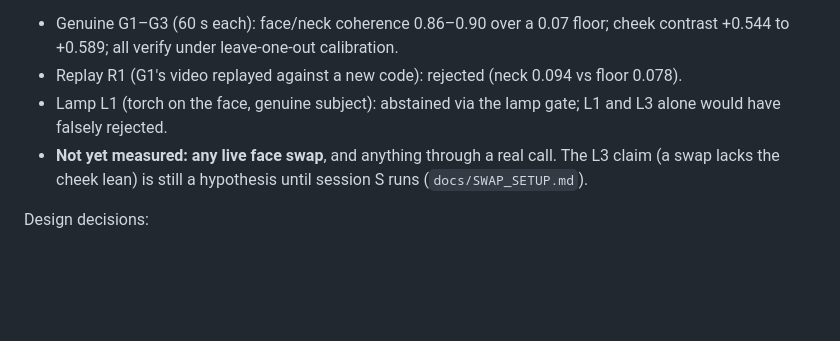
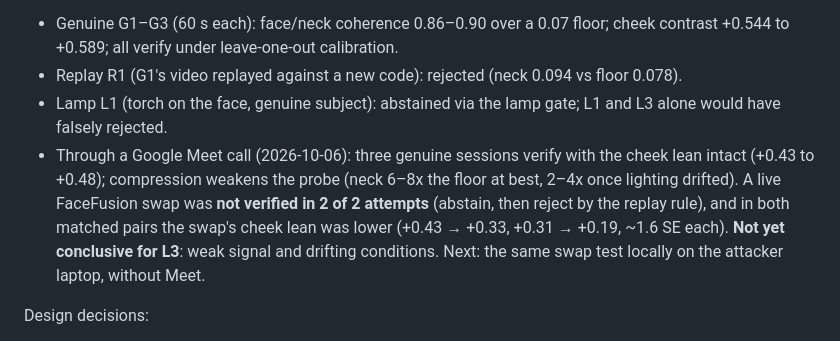
Before and after one commit to ashwinsankar05/lumen, a Markdown page: PROJECT.md, the part around the change. GitHub-like rendering; blank space fills up the shorter version.

```diff
--- a/PROJECT.md
+++ b/PROJECT.md
@@ -56,8 +56,12 @@ auditorium, laptop webcam, local screen probe; details in `docs/RESULTS.md`):**
 - Replay R1 (G1's video replayed against a new code): rejected (neck 0.094 vs floor 0.078).
 - Lamp L1 (torch on the face, genuine subject): abstained via the lamp gate; L1 and L3 alone
   would have falsely rejected.
-- **Not yet measured: any live face swap**, and anything through a real call. The L3 claim
-  (a swap lacks the cheek lean) is still a hypothesis until session S runs (`docs/SWAP_SETUP.md`).
+- Through a Google Meet call (2026-10-06): three genuine sessions verify with the cheek lean
+  intact (+0.43 to +0.48); compression weakens the probe (neck 6–8x the floor at best, 2–4x
+  once lighting drifted). A live FaceFusion swap was **not verified in 2 of 2 attempts** (abstain,
+  then reject by the replay rule), and in both matched pairs the swap's cheek lean was lower
+  (+0.43 → +0.33, +0.31 → +0.19, ~1.6 SE each). **Not yet conclusive for L3**: weak signal and
+  drifting conditions. Next: the same swap test locally on the attacker laptop, without Meet.
 
 Design decisions:
 
```
Also changed, not shown: docs/RESULTS.md (+38 -0 lines).
